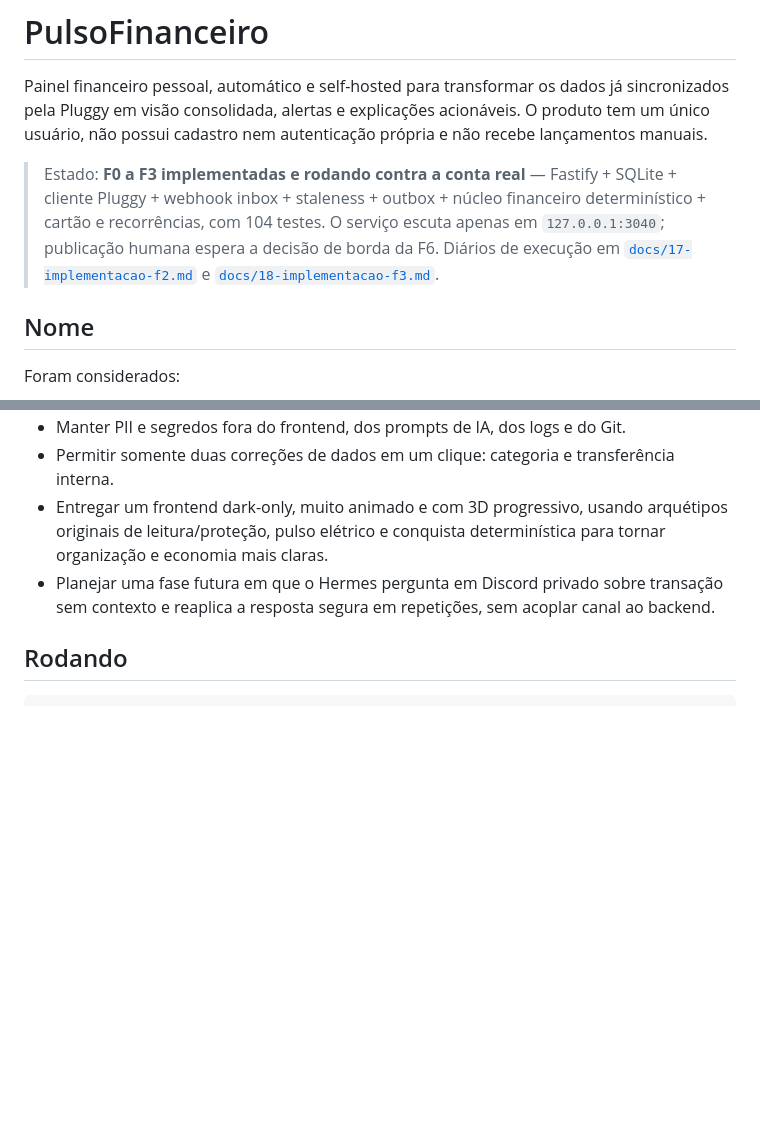
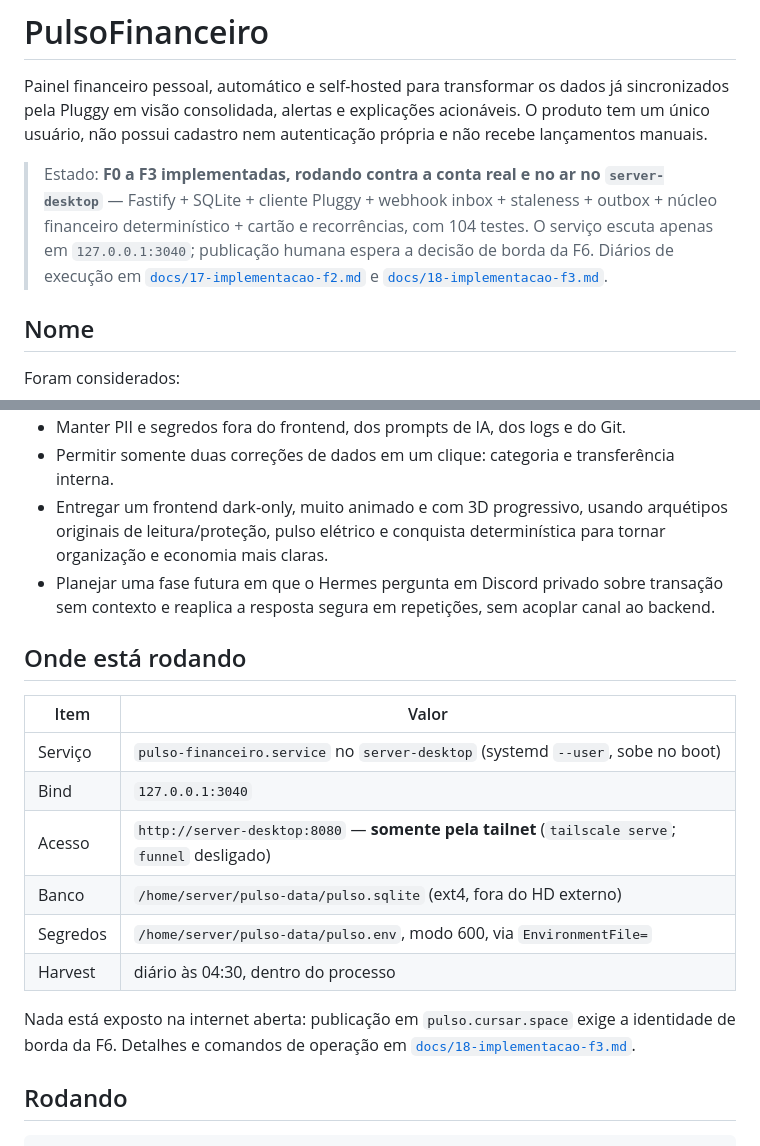
Before and after one commit to alvaro209890/PulsoFinanceiro, a Markdown page: README.md, 2 parts joined by grey strips. Rendered like a GitHub page; blank space fills up the shorter version.

```diff
--- a/README.md
+++ b/README.md
@@ -2,7 +2,7 @@
 
 Painel financeiro pessoal, automático e self-hosted para transformar os dados já sincronizados pela Pluggy em visão consolidada, alertas e explicações acionáveis. O produto tem um único usuário, não possui cadastro nem autenticação própria e não recebe lançamentos manuais.
 
-> Estado: **F0 a F3 implementadas e rodando contra a conta real** — Fastify + SQLite + cliente Pluggy + webhook inbox + staleness + outbox + núcleo financeiro determinístico + cartão e recorrências, com 104 testes. O serviço escuta apenas em `127.0.0.1:3040`; publicação humana espera a decisão de borda da F6. Diários de execução em [`docs/17-implementacao-f2.md`](docs/17-implementacao-f2.md) e [`docs/18-implementacao-f3.md`](docs/18-implementacao-f3.md).
+> Estado: **F0 a F3 implementadas, rodando contra a conta real e no ar no `server-desktop`** — Fastify + SQLite + cliente Pluggy + webhook inbox + staleness + outbox + núcleo financeiro determinístico + cartão e recorrências, com 104 testes. O serviço escuta apenas em `127.0.0.1:3040`; publicação humana espera a decisão de borda da F6. Diários de execução em [`docs/17-implementacao-f2.md`](docs/17-implementacao-f2.md) e [`docs/18-implementacao-f3.md`](docs/18-implementacao-f3.md).
 
 ## Nome
 
@@ -22,6 +22,21 @@ Foram considerados:
 - Permitir somente duas correções de dados em um clique: categoria e transferência interna.
 - Entregar um frontend dark-only, muito animado e com 3D progressivo, usando arquétipos originais de leitura/proteção, pulso elétrico e conquista determinística para tornar organização e economia mais claras.
 - Planejar uma fase futura em que o Hermes pergunta em Discord privado sobre transação sem contexto e reaplica a resposta segura em repetições, sem acoplar canal ao backend.
+
+## Onde está rodando
+
+| Item | Valor |
+|---|---|
+| Serviço | `pulso-financeiro.service` no `server-desktop` (systemd `--user`, sobe no boot) |
+| Bind | `127.0.0.1:3040` |
+| Acesso | `http://server-desktop:8080` — **somente pela tailnet** (`tailscale serve`; `funnel` desligado) |
+| Banco | `/home/server/pulso-data/pulso.sqlite` (ext4, fora do HD externo) |
+| Segredos | `/home/server/pulso-data/pulso.env`, modo 600, via `EnvironmentFile=` |
+| Harvest | diário às 04:30, dentro do processo |
+
+Nada está exposto na internet aberta: publicação em `pulso.cursar.space` exige
+a identidade de borda da F6. Detalhes e comandos de operação em
+[`docs/18-implementacao-f3.md`](docs/18-implementacao-f3.md).
 
 ## Rodando
 
```
Also changed, not shown: docs/18-implementacao-f3.md (+44 -3 lines).
